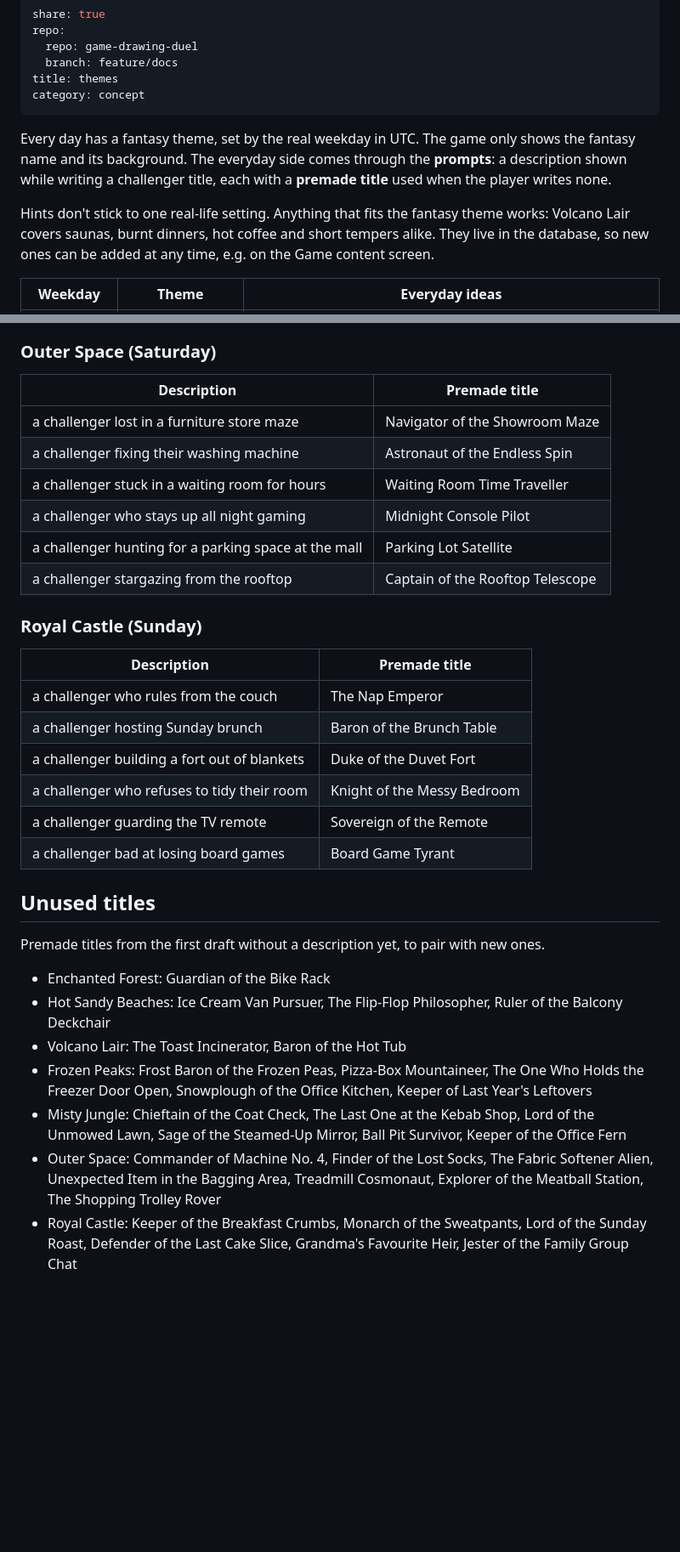
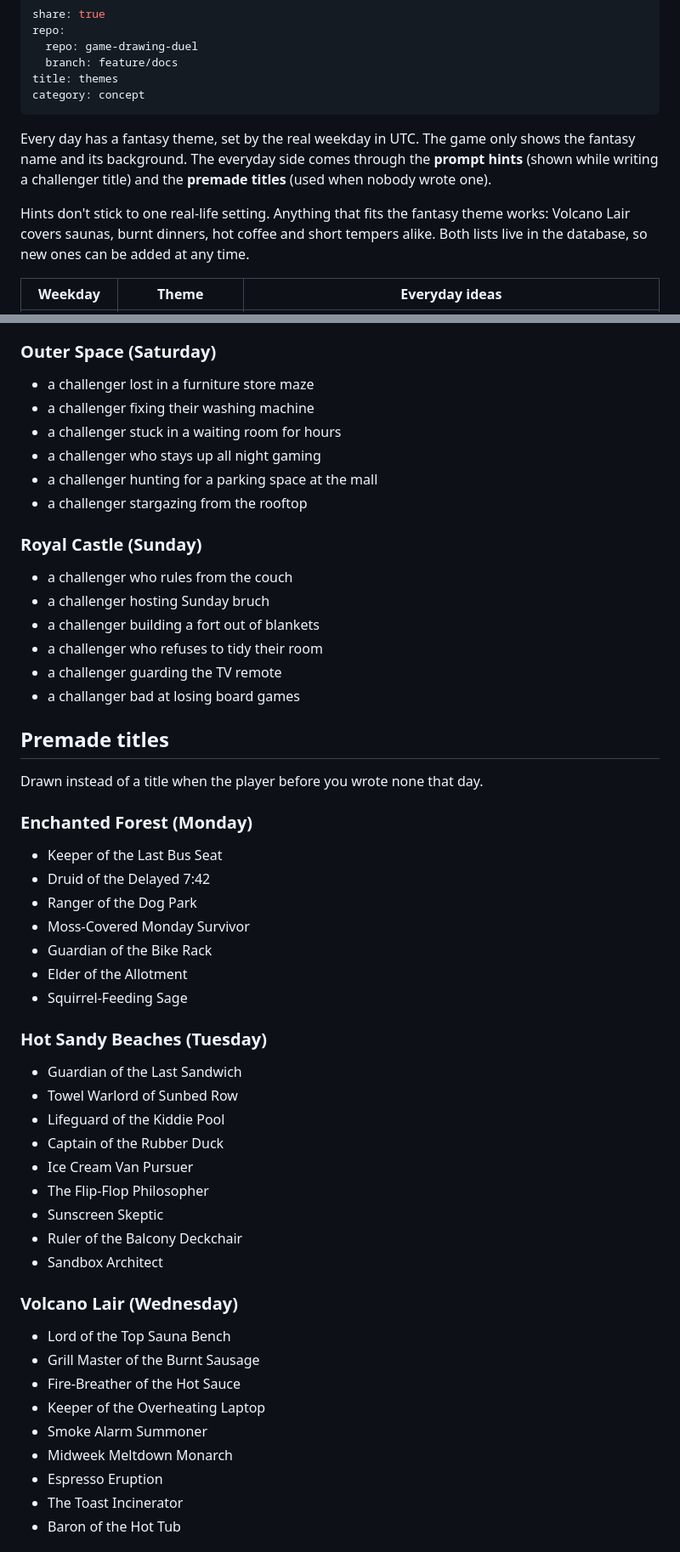
Before and after one commit to davidzenisu/game-drawing-duel, a Markdown page: docs/concept/themes.md, 2 parts joined by grey strips. Shown at 85% size. GitHub-like rendering; blank space fills up the shorter version.

```diff
--- a/docs/concept/themes.md
+++ b/docs/concept/themes.md
@@ -6,9 +6,9 @@ repo:
 title: themes
 category: concept
 ---
-Every day has a fantasy theme, set by the real weekday in UTC. The game only shows the fantasy name and its background. The everyday side comes through the **prompts**: a description shown while writing a challenger title, each with a **premade title** used when the player writes none.
+Every day has a fantasy theme, set by the real weekday in UTC. The game only shows the fantasy name and its background. The everyday side comes through the **prompt hints** (shown while writing a challenger title) and the **premade titles** (used when nobody wrote one).
 
-Hints don't stick to one real-life setting. Anything that fits the fantasy theme works: Volcano Lair covers saunas, burnt dinners, hot coffee and short tempers alike. They live in the database, so new ones can be added at any time, e.g. on the Game content screen.
+Hints don't stick to one real-life setting. Anything that fits the fantasy theme works: Volcano Lair covers saunas, burnt dinners, hot coffee and short tempers alike. Both lists live in the database, so new ones can be added at any time.
 
 | Weekday   | Theme             | Everyday ideas                                                                           |
 | --------- | ----------------- | ---------------------------------------------------------------------------------------- |
@@ -82,34 +67,52 @@ Every prompt is a description, shown as "Who is …?" while choosing a person an
 
 ### Outer Space (Saturday)
-
-| Description | Premade title |
-| --- | --- |
-| a challenger lost in a furniture store maze | Navigator of the Showroom Maze |
-| a challenger fixing their washing machine | Astronaut of the Endless Spin |
-| a challenger stuck in a waiting room for hours | Waiting Room Time Traveller |
-| a challenger who stays up all night gaming | Midnight Console Pilot |
-| a challenger hunting for a parking space at the mall | Parking Lot Satellite |
-| a challenger stargazing from the rooftop | Captain of the Rooftop Telescope |
+- a challenger lost in a furniture store maze
+- a challenger fixing their washing machine
+- a challenger stuck in a waiting room for hours
+- a challenger who stays up all night gaming
+- a challenger hunting for a parking space at the mall
+- a challenger stargazing from the rooftop
 
 ### Royal Castle (Sunday)
+- a challenger who rules from the couch
+- a challenger hosting Sunday bruch
+- a challenger building a fort out of blankets
+- a challenger who refuses to tidy their room
+- a challenger guarding the TV remote
+- a challanger bad at losing board games
 
-| Description | Premade title |
-| --- | --- |
-| a challenger who rules from the couch | The Nap Emperor |
-| a challenger hosting Sunday brunch | Baron of the Brunch Table |
-| a challenger building a fort out of blankets | Duke of the Duvet Fort |
-| a challenger who refuses to tidy their room | Knight of the Messy Bedroom |
-| a challenger guarding the TV remote | Sovereign of the Remote |
-| a challenger bad at losing board games | Board Game Tyrant |
+## Premade titles
 
-## Unused titles
+Drawn instead of a title when the player before you wrote none that day.
 
-Premade titles from the first draft without a description yet, to pair with new ones.
+### Enchanted Forest (Monday)
+- Keeper of the Last Bus Seat
+- Druid of the Delayed 7:42
+- Ranger of the Dog Park
+- Moss-Covered Monday Survivor
+- Guardian of the Bike Rack
+- Elder of the Allotment
+- Squirrel-Feeding Sage
 
-- Enchanted Forest: Guardian of the Bike Rack
-- Hot Sandy Beaches: Ice Cream Van Pursuer, The Flip-Flop Philosopher, Ruler of the Balcony Deckchair
-- Volcano Lair: The Toast Incinerator, Baron of the Hot Tub
-- Frozen Peaks: Frost Baron of the Frozen Peas, Pizza-Box Mountaineer, The One Who Holds the Freezer Door Open, Snowplough of the Office Kitchen, Keeper of Last Year's Leftovers
-- Misty Jungle: Chieftain of the Coat Check, The Last One at the Kebab Shop, Lord of the Unmowed Lawn, Sage of the Steamed-Up Mirror, Ball Pit Survivor, Keeper of the Office Fern
-- Outer Space: Commander of Machine No. 4, Finder of the Lost Socks, The Fabric Softener Alien, Unexpected Item in the Bagging Area, Treadmill Cosmonaut, Explorer of the Meatball Station, The Shopping Trolley Rover
-- Royal Castle: Keeper of the Breakfast Crumbs, Monarch of the Sweatpants, Lord of the Sunday Roast, Defender of the Last Cake Slice, Grandma's Favourite Heir, Jester of the Family Group Chat
+### Hot Sandy Beaches (Tuesday)
+- Guardian of the Last Sandwich
+- Towel Warlord of Sunbed Row
+- Lifeguard of the Kiddie Pool
+- Captain of the Rubber Duck
+- Ice Cream Van Pursuer
+- The Flip-Flop Philosopher
+- Sunscreen Skeptic
+- Ruler of the Balcony Deckchair
+- Sandbox Architect
+
+### Volcano Lair (Wednesday)
+- Lord of the Top Sauna Bench
+- Grill Master of the Burnt Sausage
+- Fire-Breather of the Hot Sauce
+- Keeper of the Overheating Laptop
+- Smoke Alarm Summoner
+- Midweek Meltdown Monarch
+- Espresso Eruption
+- The Toast Incinerator
+- Baron of the Hot Tub
+
```
Also changed, not shown: other parts of docs/concept/themes.md (+87 -48 lines).
